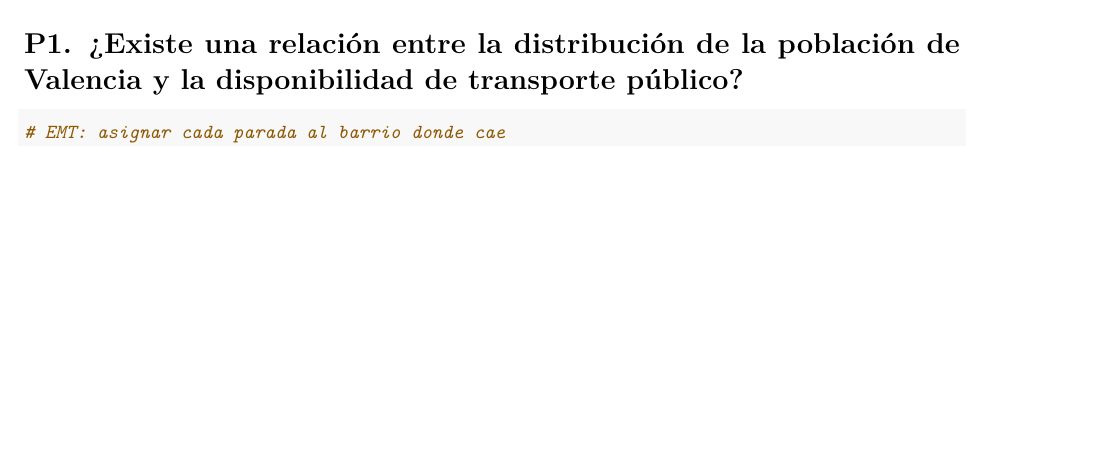
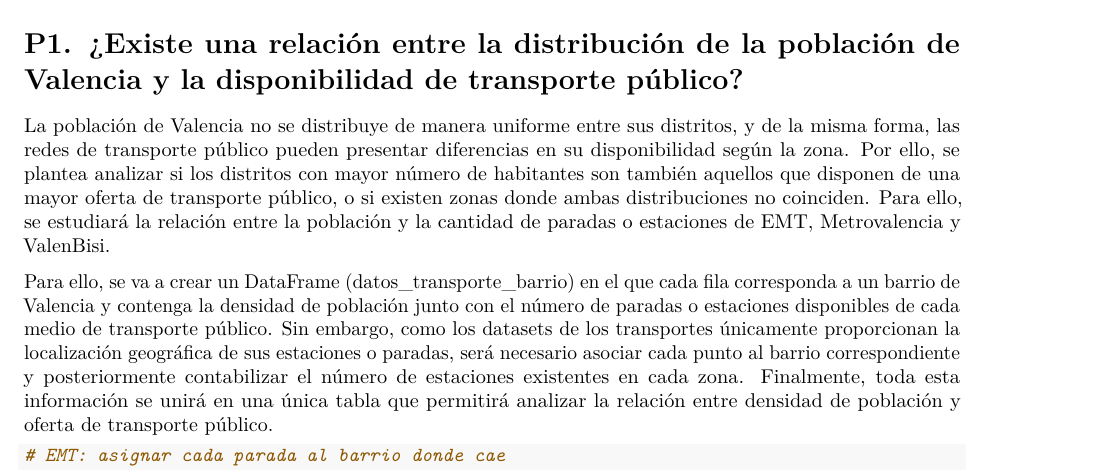
Before and after one commit to javierrodriguezj/ProyectoAED, an R Markdown document (ReportFinal/ProyectoAED.Rmd): part of page 6 of 8, cut so that both start at the same text, the shorter picture padded with empty space. Rendered offline with R 4.5, knitr and Pandoc, then LaTeX, with nearby package versions; drawn as R Markdown's standard PDF in place of the format the file asks for; some code elsewhere in the file could not run offline.

Commit message:
texto inicial

````diff
--- a/ReportFinal/ProyectoAED.Rmd
+++ b/ReportFinal/ProyectoAED.Rmd
@@ -357,6 +357,10 @@ ggplot() +
 
 # P1. ¿Existe una relación entre la distribución de la población de Valencia y la disponibilidad de transporte público?
 
+La población de Valencia no se distribuye de manera uniforme entre sus distritos, y de la misma forma, las redes de transporte público pueden presentar diferencias en su disponibilidad según la zona. Por ello, se plantea analizar si los distritos con mayor número de habitantes son también aquellos que disponen de una mayor oferta de transporte público, o si existen zonas donde ambas distribuciones no coinciden. Para ello, se estudiará la relación entre la población y la cantidad de paradas o estaciones de EMT, Metrovalencia y ValenBisi.
+
+Para ello, se va a crear un DataFrame (datos_transporte_barrio) en el que cada fila corresponda a un barrio de Valencia y contenga la densidad de población junto con el número de paradas o estaciones disponibles de cada medio de transporte público. Sin embargo, como los datasets de los transportes únicamente proporcionan la localización geográfica de sus estaciones o paradas, será necesario asociar cada punto al barrio correspondiente y posteriormente contabilizar el número de estaciones existentes en cada zona. Finalmente, toda esta información se unirá en una única tabla que permitirá analizar la relación entre densidad de población y oferta de transporte público.
+
 ```{r}
 
 # EMT: asignar cada parada al barrio donde cae
````
